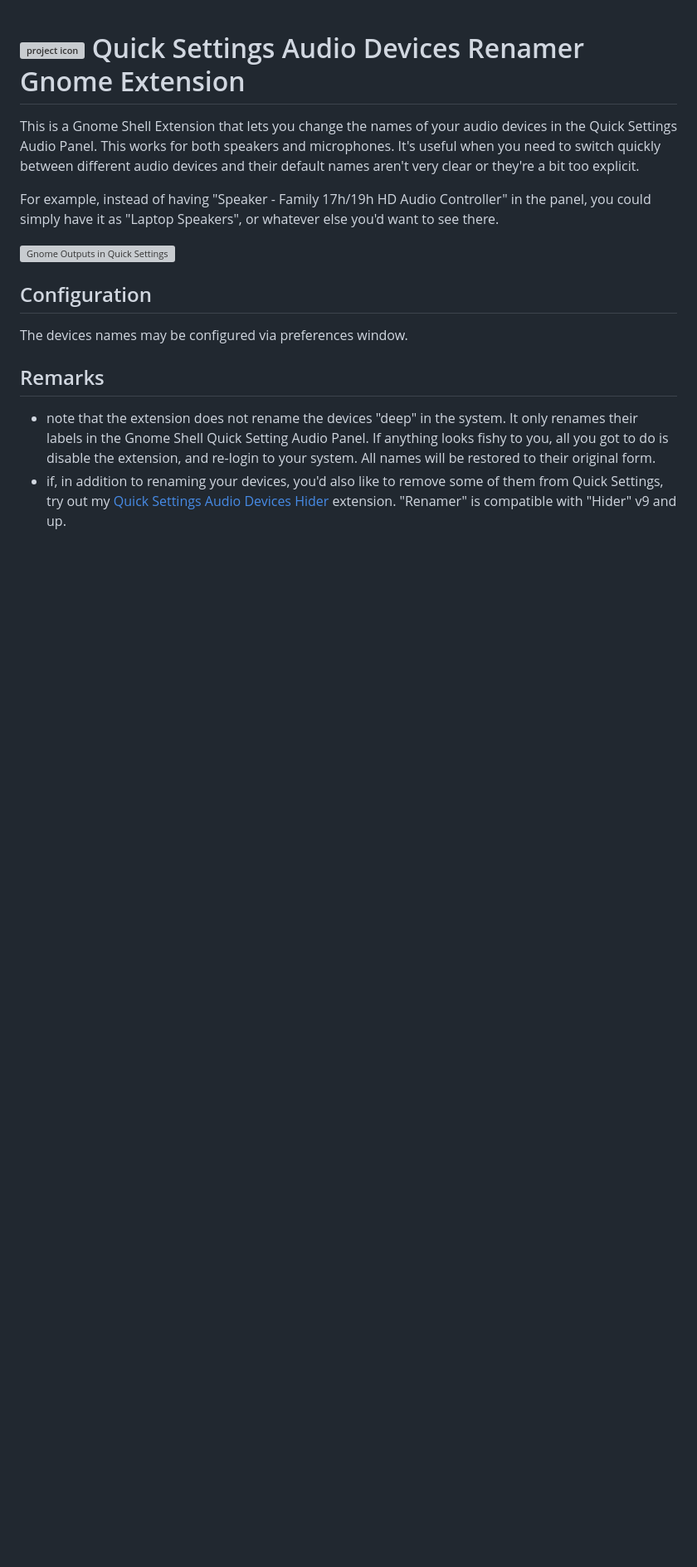
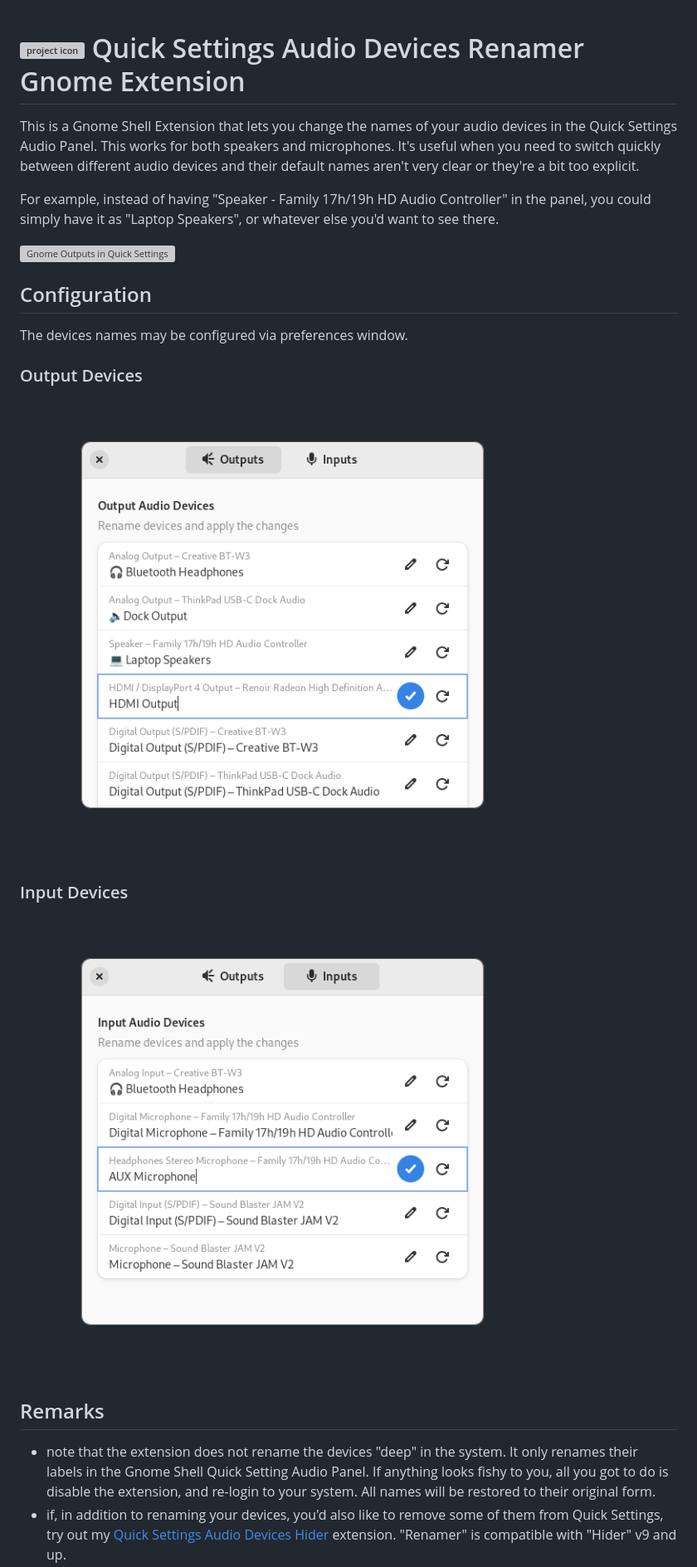
Before and after one commit to marcinjahn/gnome-quicksettings-audio-devices-renamer-extension, a Markdown page: README.md, the part around one of its changes. Shown at 83% size. Drawn GitHub-style; pictures changed too: img/inputs-preferences.png (added), img/outputs-preferences.png (added); blank space fills up the shorter version; grey boxes are pictures that could not be loaded.

```diff
--- a/README.md
+++ b/README.md
@@ -19,13 +19,13 @@ want to see there.
 
 The devices names may be configured via preferences window.
 
-<!-- ### Output Devices -->
+### Output Devices
 
-<!-- <img alt="Output Settings" src="https://github.com/marcinjahn/gnome-quicksettings-audio-devices-renamer-extension/blob/main/img/outputs-preferences.png?raw=true" width="80%"> -->
-<!--
-### Input Devices -->
+<img alt="Output Settings" src="https://raw.githubusercontent.com/marcinjahn/gnome-quicksettings-audio-devices-renamer-extension/main/img/outputs-preferences.png" width="80%">
 
-<!-- <img alt="Input Settings" src="https://github.com/marcinjahn/gnome-quicksettings-audio-devices-renamer-extension/blob/main/img/inputs-preferences.png?raw=true" width="80%"> -->
+### Input Devices
+
+<img alt="Input Settings" src="https://raw.githubusercontent.com/marcinjahn/gnome-quicksettings-audio-devices-renamer-extension/main/img/inputs-preferences.png" width="80%">
 
 ## Remarks
 
```
Also changed, not shown: other parts of README.md (+4 -4 lines), 5 other files.
